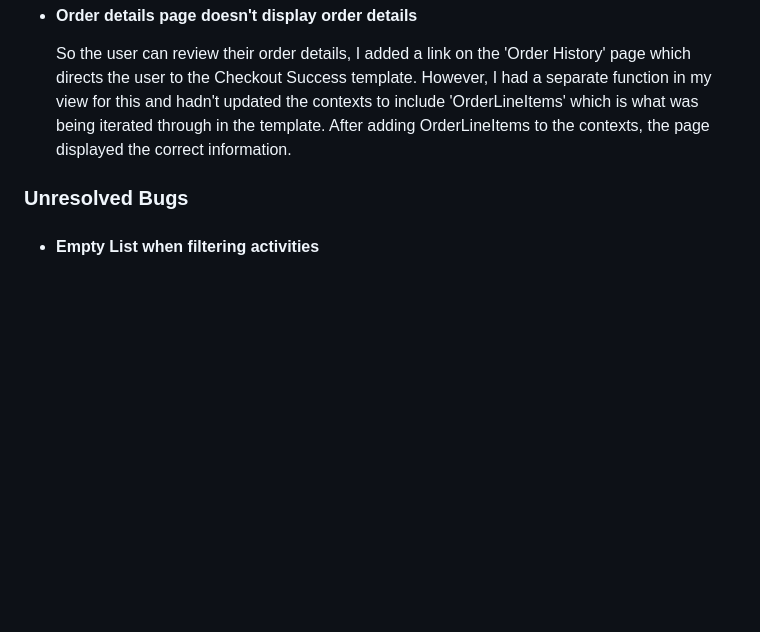
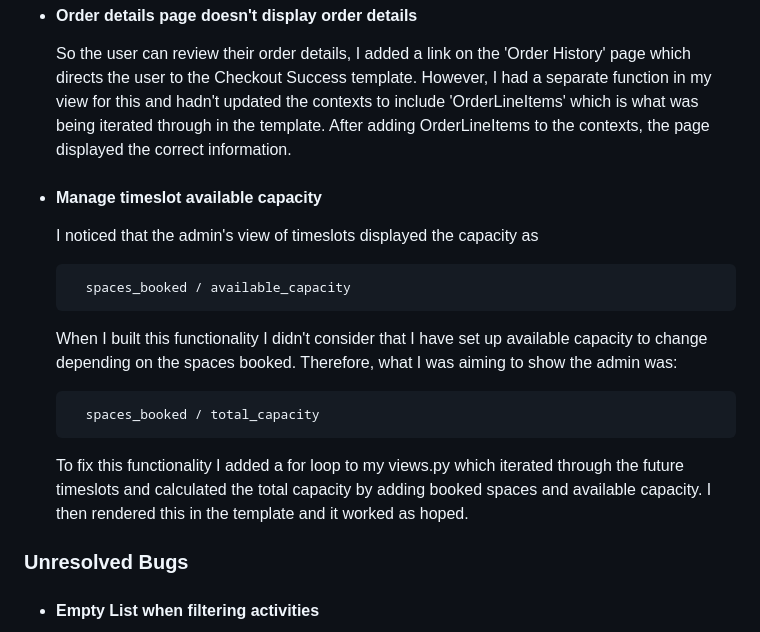
Before and after one commit to secarrel/Bike_Park_ecommerce, a Markdown page: TESTING.md, the part around the change. Rendered like a GitHub page; blank space fills up the shorter version.

Commit message:
Add: admin timeslot view bug fix to readme

```diff
--- a/TESTING.md
+++ b/TESTING.md
@@ -469,6 +469,18 @@ I used Bootstrap for the majority of the responsiveness which sped up the proces
 
     So the user can review their order details, I added a link on the 'Order History' page which directs the user to the Checkout Success template. However, I had a separate function in my view for this and hadn't updated the contexts to include 'OrderLineItems' which is what was being iterated through in the template. After adding OrderLineItems to the contexts, the page displayed the correct information.
 
+- #### Manage timeslot available capacity
+
+    I noticed that the admin's view of timeslots displayed the capacity as
+
+        spaces_booked / available_capacity
+
+    When I built this functionality I didn't consider that I have set up available capacity to change depending on the spaces booked. Therefore, what I was aiming to show the admin was:
+
+        spaces_booked / total_capacity
+
+    To fix this functionality I added a for loop to my views.py which iterated through the future timeslots and calculated the total capacity by adding booked spaces and available capacity. I then rendered this in the template and it worked as hoped.
+
 ### Unresolved Bugs
 
 - #### Empty List when filtering activities
```
